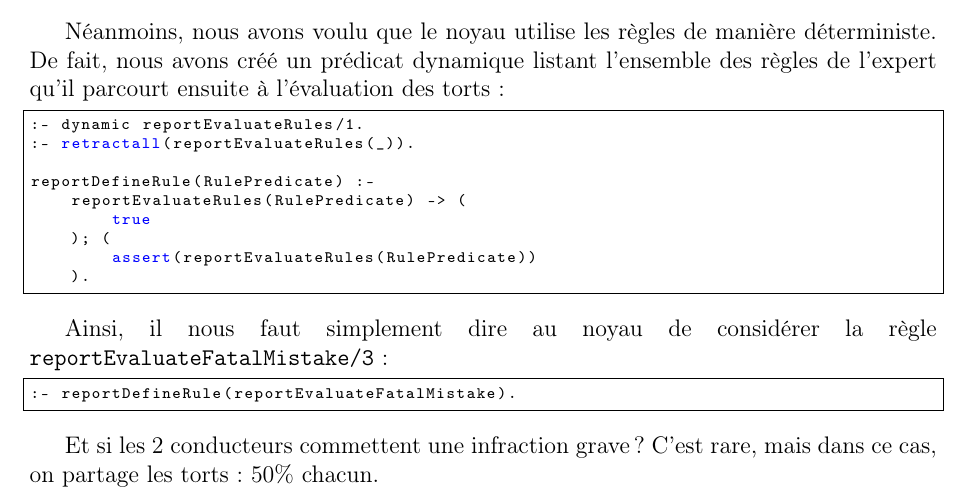
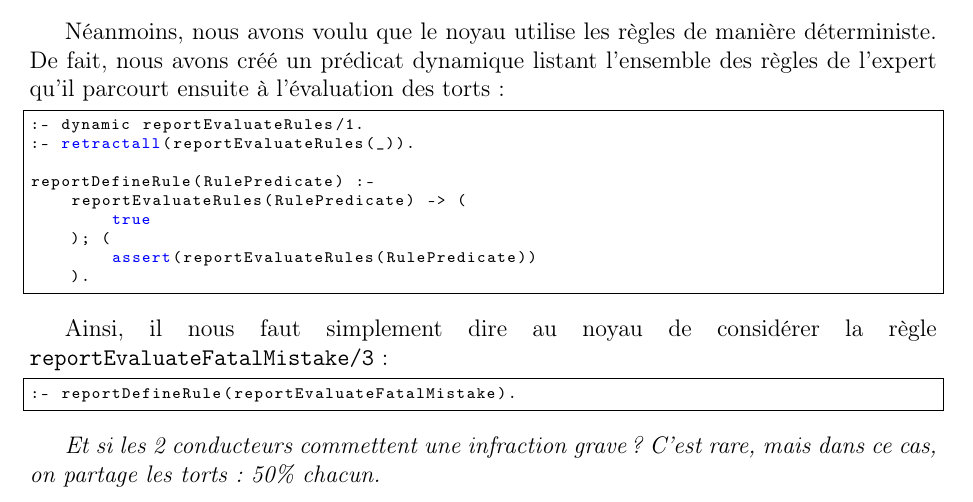
Before and after one commit to INSA-4IF-H4404-2013-2014/CognitiveModeling, a LaTeX book (latex/H4404_Prolog.tex, which reads latex/application.tex): part of page 3 of 9, cut so that both start at the same text. The pictures show the PDF file latex/H4404_Prolog.pdf that the author committed with the source.

Commit message:
LaTeX: Uplifts in the first chapter

```diff
--- a/latex/application.tex
+++ b/latex/application.tex
@@ -42,8 +42,8 @@ Ainsi, il nous faut simplement dire au noyau de considérer la règle \texttt{re
 :- reportDefineRule(reportEvaluateFatalMistake).
 \end{lstlisting}
 
-Et si les 2 conducteurs commettent une infraction grave~?
-C'est rare, mais dans ce cas, on partage les torts~: 50\% chacun.
+\textit{Et si les 2 conducteurs commettent une infraction grave~?
+C'est rare, mais dans ce cas, on partage les torts~: 50\% chacun.}
 
 Nous aurions pu implémenter une règle de la forme suivante~:
 
```
Also changed, not shown: latex/H4404_Prolog.pdf, latex/application.tex (2 more changed lines).
